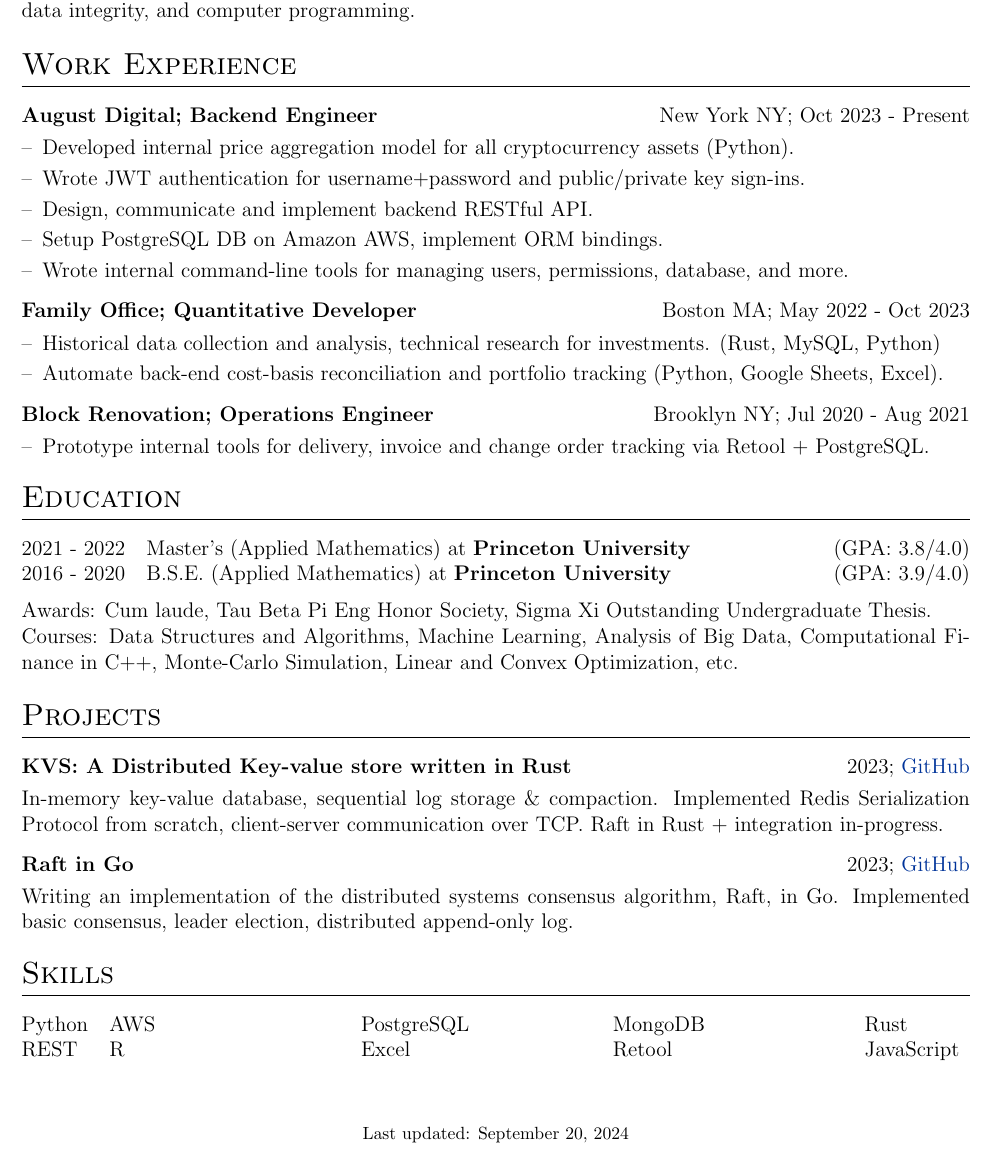
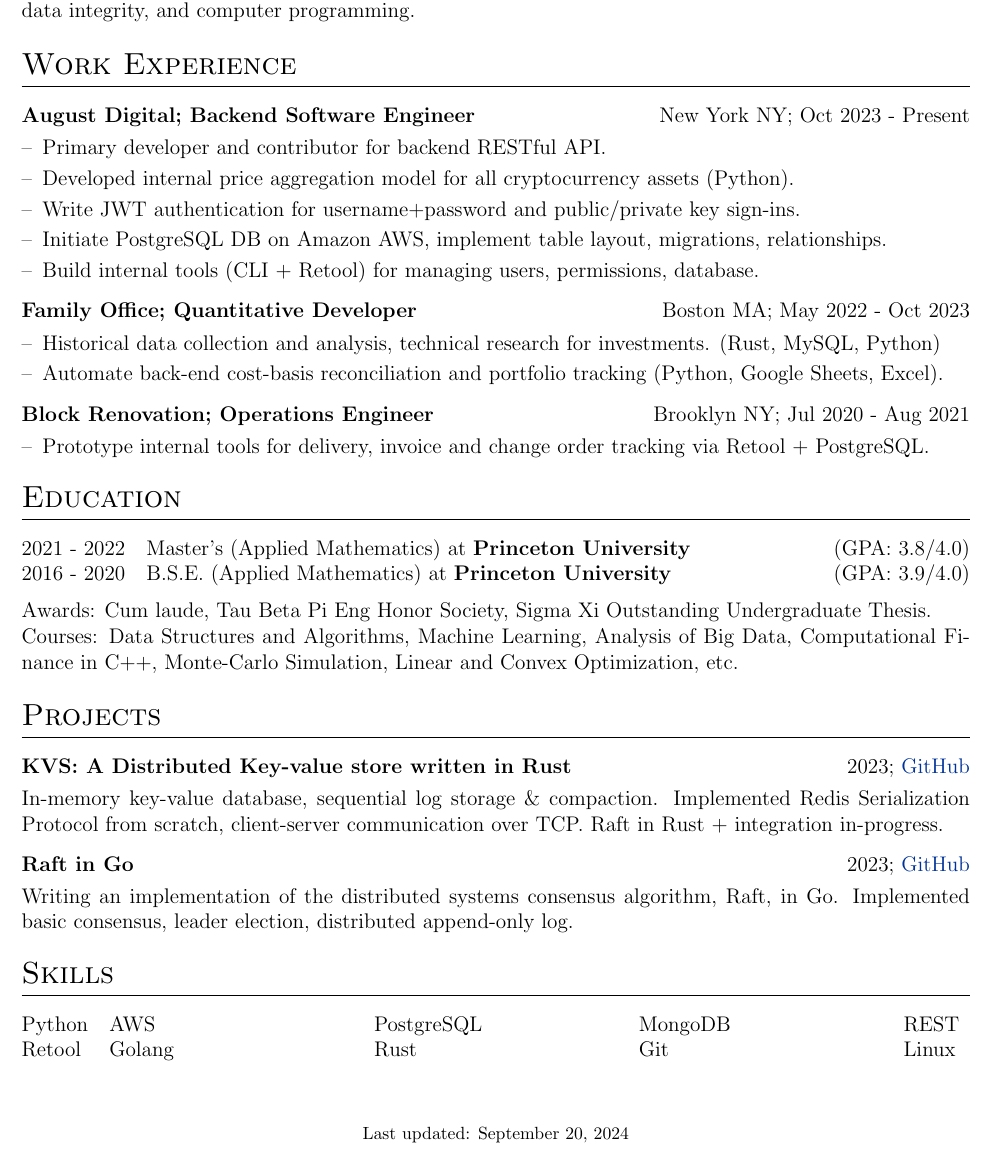
Before and after one commit to cjeva10/cv, a LaTeX CV (cv.tex): part of the page, cut so that both start at the same text. Compiled offline with pdfLaTeX.

Commit message:
cv update 092024

```diff
--- a/cv.tex
+++ b/cv.tex
@@ -139,15 +139,15 @@ Backend Software Engineer in NY area, with a Master's in Applied Math from Princ
 \section{Work Experience}
 
 \begin{tabularx}{\linewidth}{ @{}l r@{} }
-\textbf{August Digital; Backend Engineer} & \hfill New York NY; Oct 2023 - Present \\[3.75pt]
+\textbf{August Digital; Backend Software Engineer} & \hfill New York NY; Oct 2023 - Present \\[3.75pt]
 \multicolumn{2}{@{}X@{}}{
 \begin{minipage}[t]{\linewidth}
     \begin{itemize}[nosep,after=\strut, leftmargin=1em, itemsep=3pt]
+        \item[--] Primary developer and contributor for backend RESTful API.
         \item[--] Developed internal price aggregation model for all cryptocurrency assets (Python).
-        \item[--] Wrote JWT authentication for username+password and public/private key sign-ins.
-        \item[--] Design, communicate and implement backend RESTful API.
-        \item[--] Setup PostgreSQL DB on Amazon AWS, implement ORM bindings.
-        \item[--] Wrote internal command-line tools for managing users, permissions, database, and more.
+        \item[--] Write JWT authentication for username+password and public/private key sign-ins.
+        \item[--] Initiate PostgreSQL DB on Amazon AWS, implement table layout, migrations, relationships.
+        \item[--] Build internal tools (CLI + Retool) for managing users, permissions, database.
     \end{itemize}
     \end{minipage}
 }
@@ -209,8 +209,8 @@ Courses: Data Structures and Algorithms, Machine Learning, Analysis of Big Data,
 %----------------------------------------------------------------------------------------
 \section{Skills}
 \begin{tabularx}{\linewidth}{@{}l X@{} X@{} X@{} @{}l}
-Python & AWS & PostgreSQL & MongoDB & Rust \\
-REST & R & Excel & Retool & JavaScript  \\
+Python & AWS & PostgreSQL & MongoDB & REST \\
+Retool & Golang & Rust & Git & Linux \\
 \end{tabularx}
 
 \vfill
```
